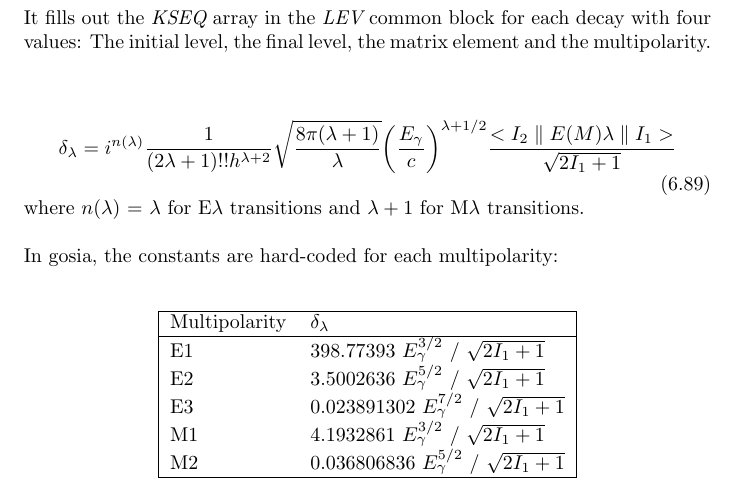
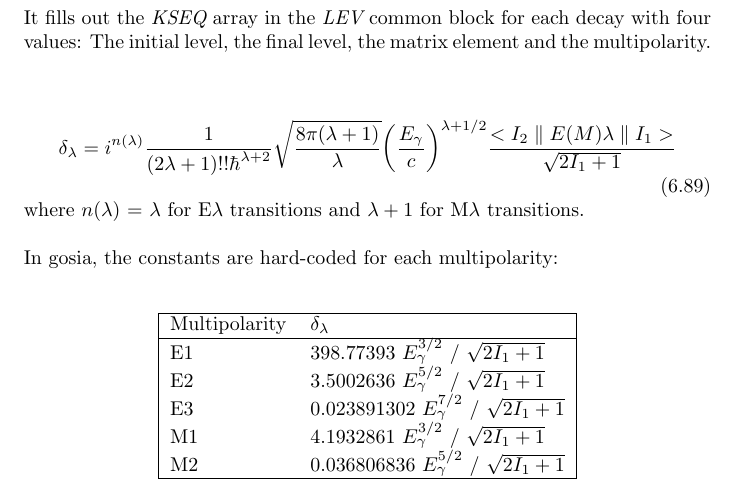
Before and after one commit to warr/gosia, a LaTeX thesis (doc/internals.tex, which reads doc/seq.tex): part of page 45 of 81, cut so that both start at the same text. Compiled offline with pdfLaTeX.

Commit message:
Correct error in documentation of seq

```diff
--- a/doc/seq.tex
+++ b/doc/seq.tex
@@ -12,7 +12,7 @@ matrix element and the multipolarity.\\
 \begin{equation}
 \delta_\lambda =
 i^{n(\lambda)}
-{1 \over (2 \lambda + 1)!! h^{\lambda + 2}}
+{1 \over (2 \lambda + 1)!! \hbar^{\lambda + 2}}
 \sqrt{8 \pi (\lambda + 1) \over \lambda}
 \bigg({E_\gamma \over c}\bigg)^{\lambda + 1/2}
 {<I_2 \parallel E(M)\lambda \parallel I_1> \over \sqrt{2 I_1 + 1}}
```
